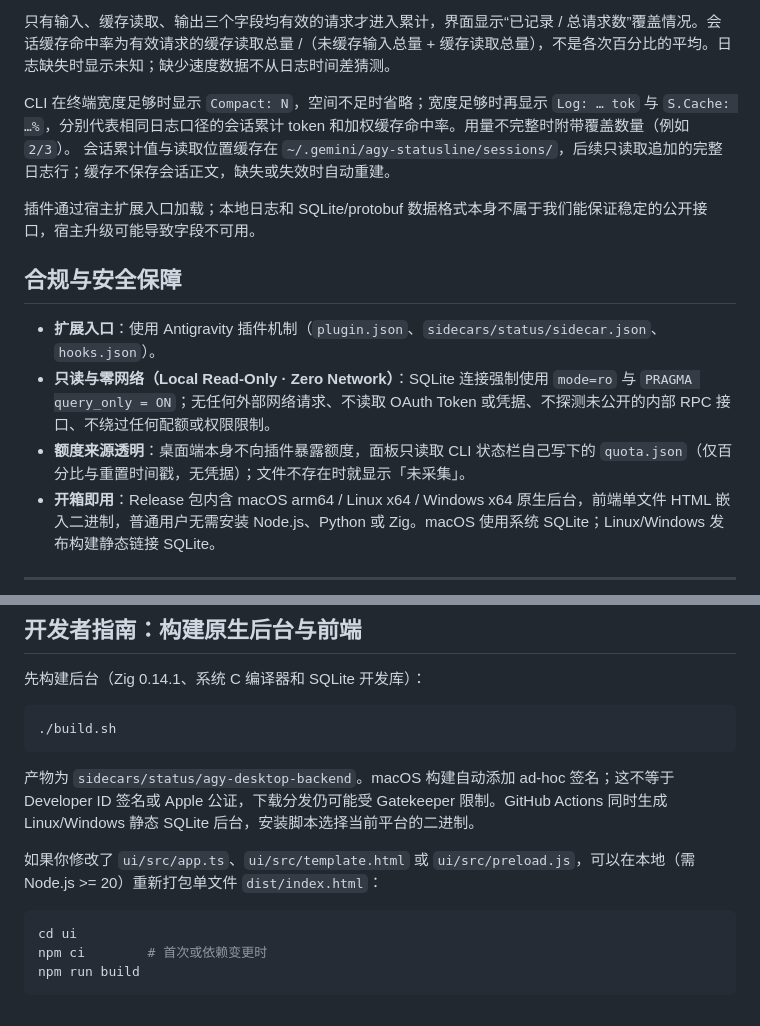
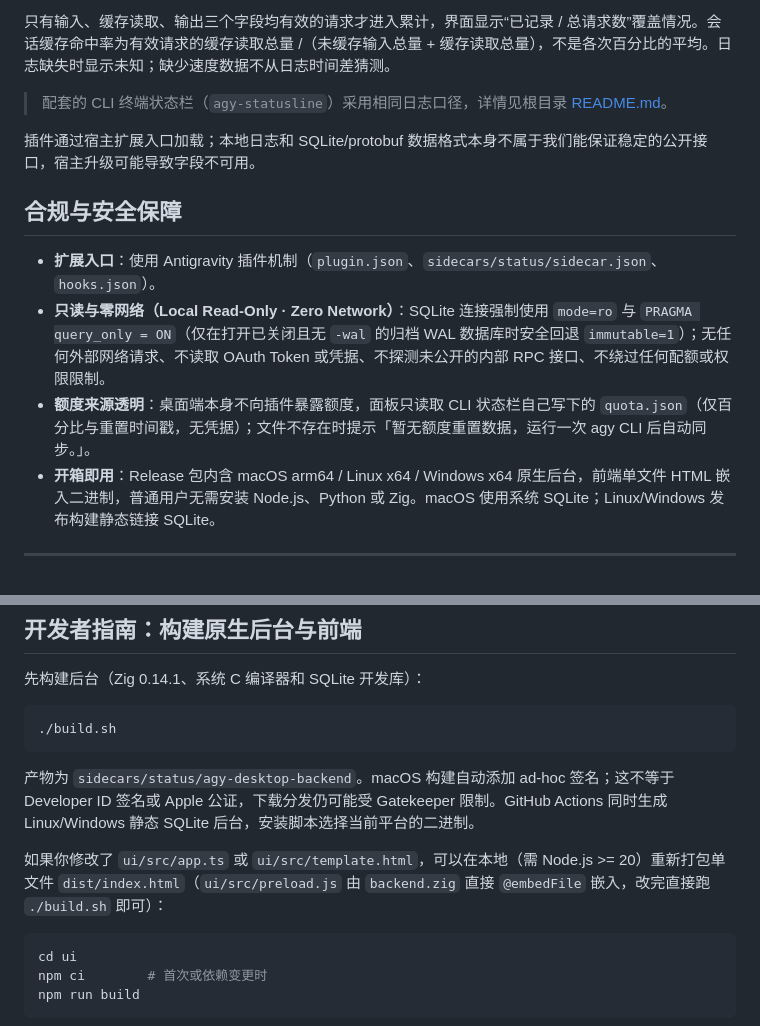
Before and after one commit to 2fa0/agy-statusline, a Markdown page: desktop-panel/README.md, 2 parts joined by grey strips. GitHub-like rendering.

````diff
--- a/desktop-panel/README.md
+++ b/desktop-panel/README.md
@@ -21,15 +21,15 @@
 
 只有输入、缓存读取、输出三个字段均有效的请求才进入累计，界面显示“已记录 / 总请求数”覆盖情况。会话缓存命中率为有效请求的缓存读取总量 /（未缓存输入总量 + 缓存读取总量），不是各次百分比的平均。日志缺失时显示未知；缺少速度数据不从日志时间差猜测。
 
-CLI 在终端宽度足够时显示 `Compact: N`，空间不足时省略；宽度足够时再显示 `Log: … tok` 与 `S.Cache: …%`，分别代表相同日志口径的会话累计 token 和加权缓存命中率。用量不完整时附带覆盖数量（例如 `2/3`）。 会话累计值与读取位置缓存在 `~/.gemini/agy-statusline/sessions/`，后续只读取追加的完整日志行；缓存不保存会话正文，缺失或失效时自动重建。
+> 配套的 CLI 终端状态栏（`agy-statusline`）采用相同日志口径，详情见根目录 [README.md](../README.md)。
 
 插件通过宿主扩展入口加载；本地日志和 SQLite/protobuf 数据格式本身不属于我们能保证稳定的公开接口，宿主升级可能导致字段不可用。
 
 ## 合规与安全保障
 
 - **扩展入口**：使用 Antigravity 插件机制（`plugin.json`、`sidecars/status/sidecar.json`、`hooks.json`）。
-- **只读与零网络（Local Read-Only · Zero Network）**：SQLite 连接强制使用 `mode=ro` 与 `PRAGMA query_only = ON`；无任何外部网络请求、不读取 OAuth Token 或凭据、不探测未公开的内部 RPC 接口、不绕过任何配额或权限限制。
-- **额度来源透明**：桌面端本身不向插件暴露额度，面板只读取 CLI 状态栏自己写下的 `quota.json`（仅百分比与重置时间戳，无凭据）；文件不存在时就显示「未采集」。
+- **只读与零网络（Local Read-Only · Zero Network）**：SQLite 连接强制使用 `mode=ro` 与 `PRAGMA query_only = ON`（仅在打开已关闭且无 `-wal` 的归档 WAL 数据库时安全回退 `immutable=1`）；无任何外部网络请求、不读取 OAuth Token 或凭据、不探测未公开的内部 RPC 接口、不绕过任何配额或权限限制。
+- **额度来源透明**：桌面端本身不向插件暴露额度，面板只读取 CLI 状态栏自己写下的 `quota.json`（仅百分比与重置时间戳，无凭据）；文件不存在时提示「暂无额度重置数据，运行一次 agy CLI 后自动同步。」。
 - **开箱即用**：Release 包内含 macOS arm64 / Linux x64 / Windows x64 原生后台，前端单文件 HTML 嵌入二进制，普通用户无需安装 Node.js、Python 或 Zig。macOS 使用系统 SQLite；Linux/Windows 发布构建静态链接 SQLite。
 
 ---
@@ -128,7 +128,7 @@ curl -fsSL https://raw.githubusercontent.com/2fa0/agy-statusline/main/install.sh
 
 产物为 `sidecars/status/agy-desktop-backend`。macOS 构建自动添加 ad-hoc 签名；这不等于 Developer ID 签名或 Apple 公证，下载分发仍可能受 Gatekeeper 限制。GitHub Actions 同时生成 Linux/Windows 静态 SQLite 后台，安装脚本选择当前平台的二进制。
 
-如果你修改了 `ui/src/app.ts`、`ui/src/template.html` 或 `ui/src/preload.js`，可以在本地（需 Node.js >= 20）重新打包单文件 `dist/index.html`：
+如果你修改了 `ui/src/app.ts` 或 `ui/src/template.html`，可以在本地（需 Node.js >= 20）重新打包单文件 `dist/index.html`（`ui/src/preload.js` 由 `backend.zig` 直接 `@embedFile` 嵌入，改完直接跑 `./build.sh` 即可）：
 
 ```sh
 cd ui
````
Also changed, not shown: other parts of desktop-panel/README.md (+7 -7 lines), README.md (+18 -20 lines), desktop-panel/assets/cli-preview.png (added), desktop-panel/assets/desktop-preview.png (added), 3 other files.
